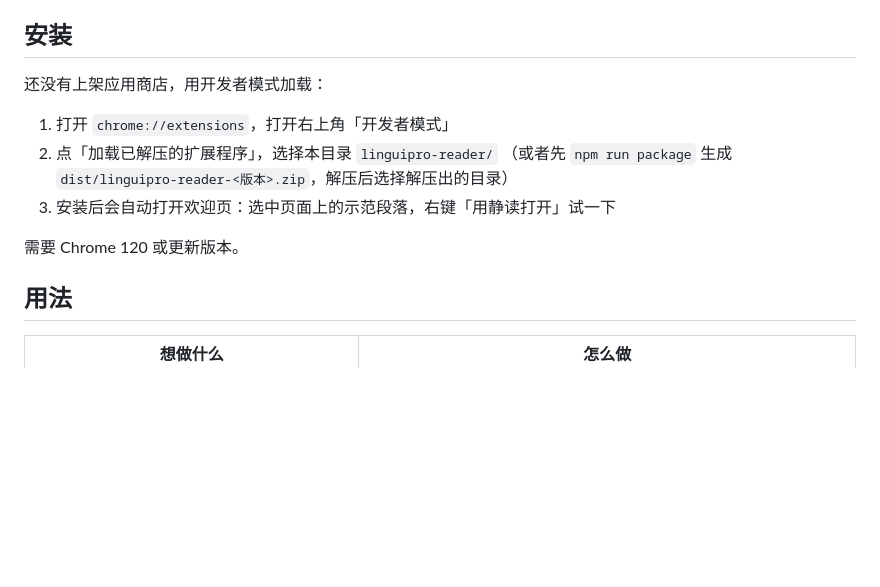
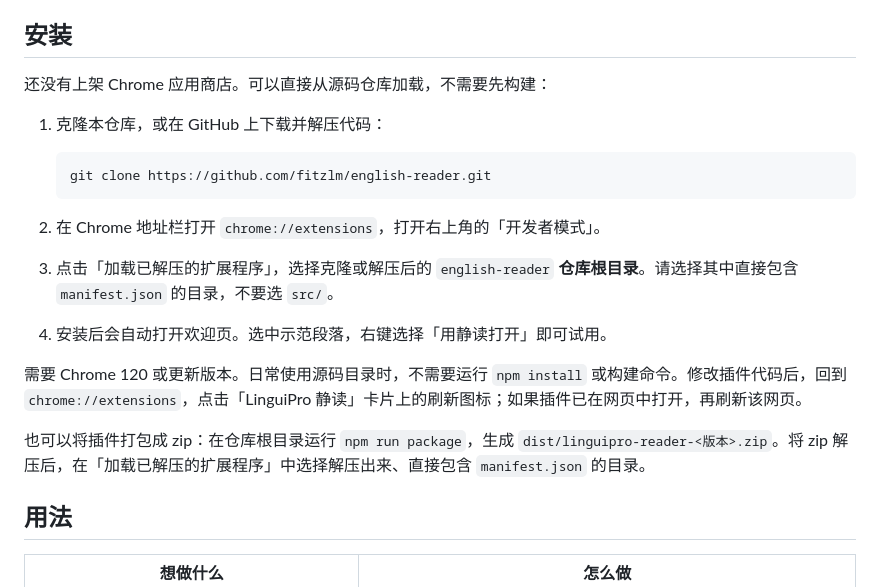
Before and after one commit to fitzlm/english-reader, a Markdown page: README.md, the part around the change. Drawn GitHub-style; blank space fills up the shorter version.

Commit message:
docs: clarify Chrome extension installation

````diff
--- a/README.md
+++ b/README.md
@@ -8,14 +8,21 @@ Literata 正文、1.85 倍行距，默认正文宽度 800px，参考 A4 纸的
 
 ## 安装
 
-还没有上架应用商店，用开发者模式加载：
+还没有上架 Chrome 应用商店。可以直接从源码仓库加载，不需要先构建：
 
-1. 打开 `chrome://extensions`，打开右上角「开发者模式」
-2. 点「加载已解压的扩展程序」，选择本目录 `linguipro-reader/`
-   （或者先 `npm run package` 生成 `dist/linguipro-reader-<版本>.zip`，解压后选择解压出的目录）
-3. 安装后会自动打开欢迎页：选中页面上的示范段落，右键「用静读打开」试一下
+1. 克隆本仓库，或在 GitHub 上下载并解压代码：
 
-需要 Chrome 120 或更新版本。
+   ```bash
+   git clone https://github.com/fitzlm/english-reader.git
+   ```
+
+2. 在 Chrome 地址栏打开 `chrome://extensions`，打开右上角的「开发者模式」。
+3. 点击「加载已解压的扩展程序」，选择克隆或解压后的 `english-reader` **仓库根目录**。请选择其中直接包含 `manifest.json` 的目录，不要选 `src/`。
+4. 安装后会自动打开欢迎页。选中示范段落，右键选择「用静读打开」即可试用。
+
+需要 Chrome 120 或更新版本。日常使用源码目录时，不需要运行 `npm install` 或构建命令。修改插件代码后，回到 `chrome://extensions`，点击「LinguiPro 静读」卡片上的刷新图标；如果插件已在网页中打开，再刷新该网页。
+
+也可以将插件打包成 zip：在仓库根目录运行 `npm run package`，生成 `dist/linguipro-reader-<版本>.zip`。将 zip 解压后，在「加载已解压的扩展程序」中选择解压出来、直接包含 `manifest.json` 的目录。
 
 ## 用法
 
````
